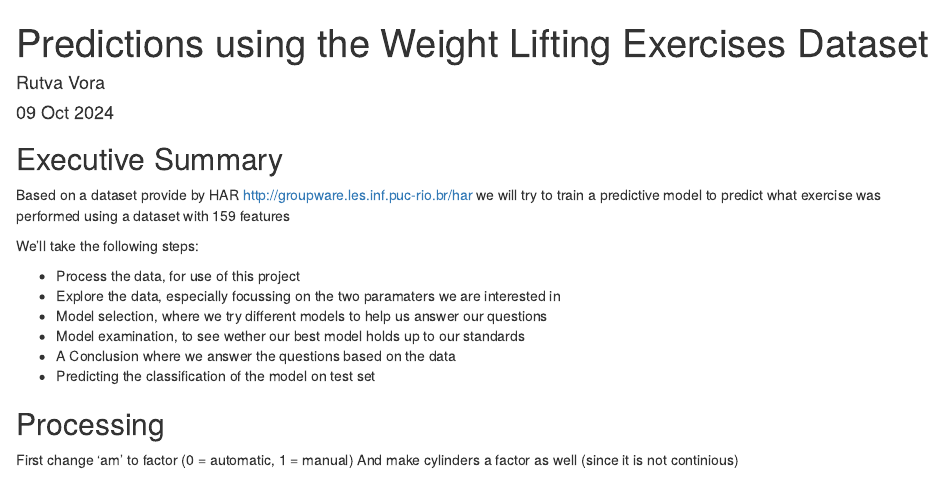
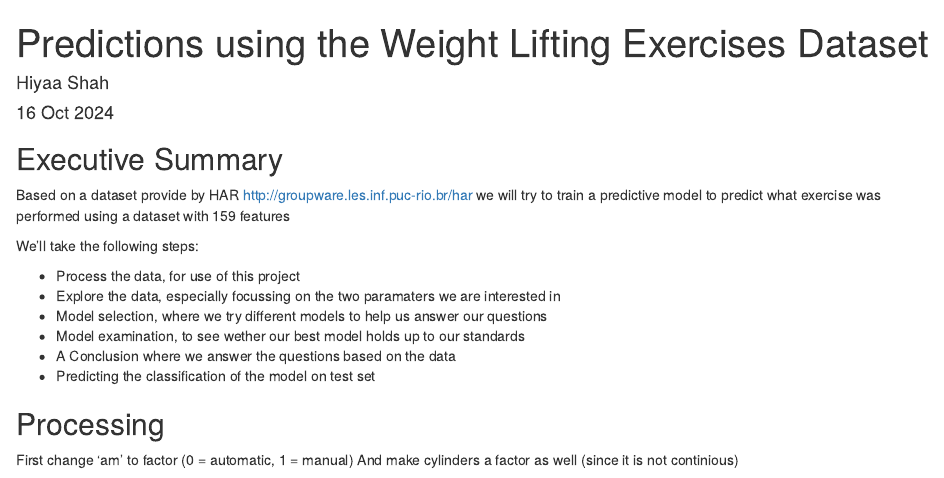
Before and after one commit to Hiyaashah11/Coursera_Submission_Hiyaa, an R Markdown document (project.Rmd): the page in a window 1100 px wide, from its top. Rendered offline with R 4.5, knitr and Pandoc, with nearby package versions; the code is not run, so its results and figures are left out.

Commit message:
Update project.Rmd

```diff
--- a/project.Rmd
+++ b/project.Rmd
@@ -1,7 +1,7 @@
 ---
 title: "Predictions using the Weight Lifting Exercises Dataset"
-author: "Rutva Vora"
-date: "09 Oct 2024"
+author: "Hiyaa Shah"
+date: "16 Oct 2024"
 output:
   html_document:
     keep_md: yes
```
